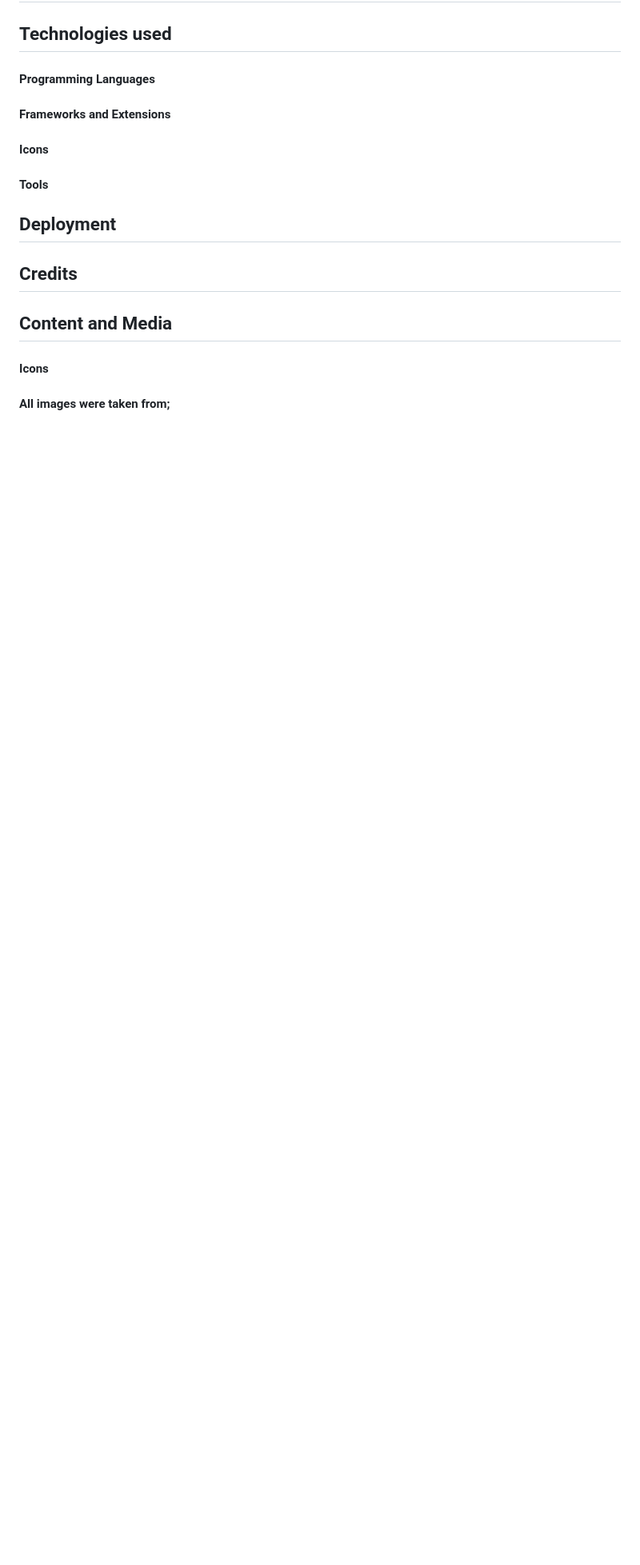
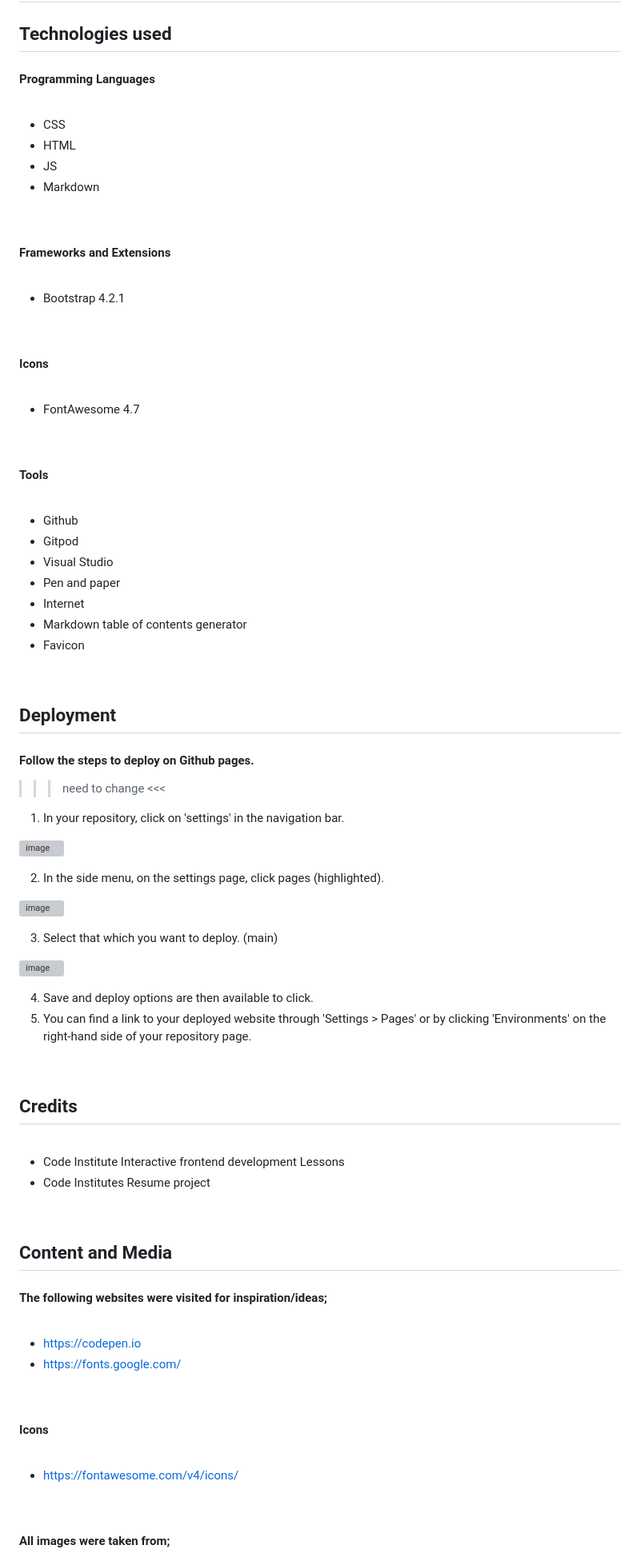
Before and after one commit to MrHraza/Husnain-Raza-CV, a Markdown page: README.md, the part around one of its changes. Shown at 80% size. Rendered like a GitHub page; blank space fills up the shorter version; grey boxes are pictures that could not be loaded.

```diff
--- a/README.md
+++ b/README.md
@@ -326,25 +342,102 @@ aspects of website ie. pages and their content
 
 #### Programming Languages
 
+<br>
+
+- CSS
+- HTML
+- JS
+- Markdown
+
+<br>
 
 #### Frameworks and Extensions
 
+<br>
+
+- Bootstrap 4.2.1
+
+<br>
+
 #### Icons
 
+<br>
+
+- FontAwesome 4.7
+
+<br>
 
 #### Tools
 
+<br>
+
+- Github
+- Gitpod
+- Visual Studio
+- Pen and paper
+- Internet
+- Markdown table of contents generator
+- Favicon
+
+<br>
+
 ## Deployment
 
+#### Follow the steps to deploy on Github pages.
+
+
+>>> need to change <<<
+
+1. In your repository, click on 'settings' in the navigation bar.
+
+
+![image](https://github.com/MrHraza/Merci-France/assets/136586198/cb3856e3-8c91-426a-9b18-9469cee122a2)
+
+
+2. In the side menu, on the settings page, click pages (highlighted).
+
+
+![image](https://github.com/MrHraza/Merci-France/assets/136586198/087224aa-93fc-4fbd-9342-26c21846cb9e)
+
+
+3. Select that which you want to deploy. (main)
+
+
+![image](https://github.com/MrHraza/Merci-France/assets/136586198/aeb717cf-123c-478e-be05-2f9d5527e518)
+
+
+4. Save and deploy options are then available to click.
+5. You can find a link to your deployed website through 'Settings > Pages' or by clicking 'Environments' on the right-hand side of your repository page.
+
+<br>
 
 ## Credits
 
+<br>
+
+- Code Institute Interactive frontend development Lessons
+- Code Institutes Resume project
+
+<br>
 
 ## Content and Media
 
+#### The following websites were visited for inspiration/ideas;
+
+<br>
+
+- https://codepen.io
+- https://fonts.google.com/
+
+<br>
 
 #### Icons
 
+<br>
+
+- https://fontawesome.com/v4/icons/
+
+<br>
 
 #### All images were taken from;
 
```
Also changed, not shown: other parts of README.md (+66 -27 lines).
